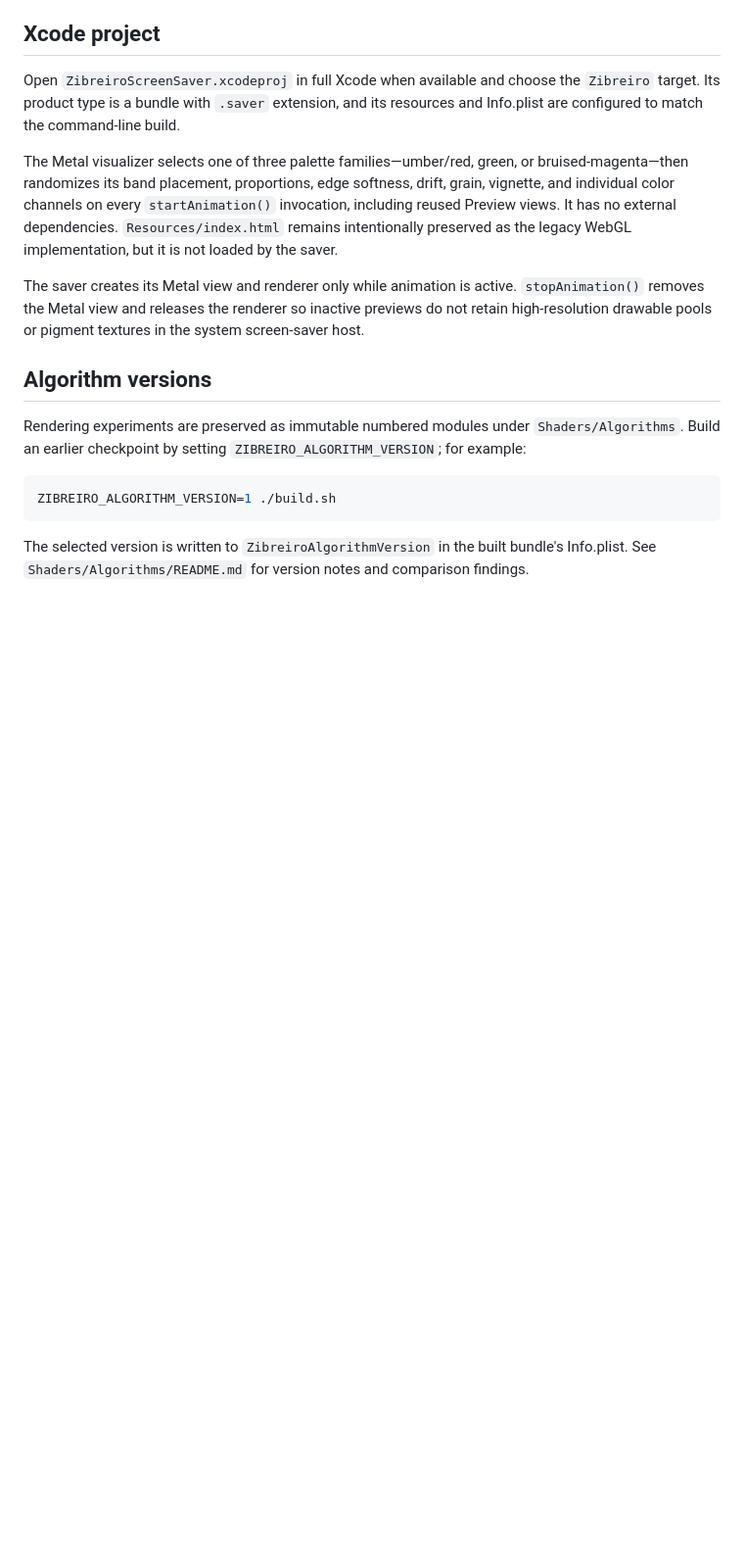
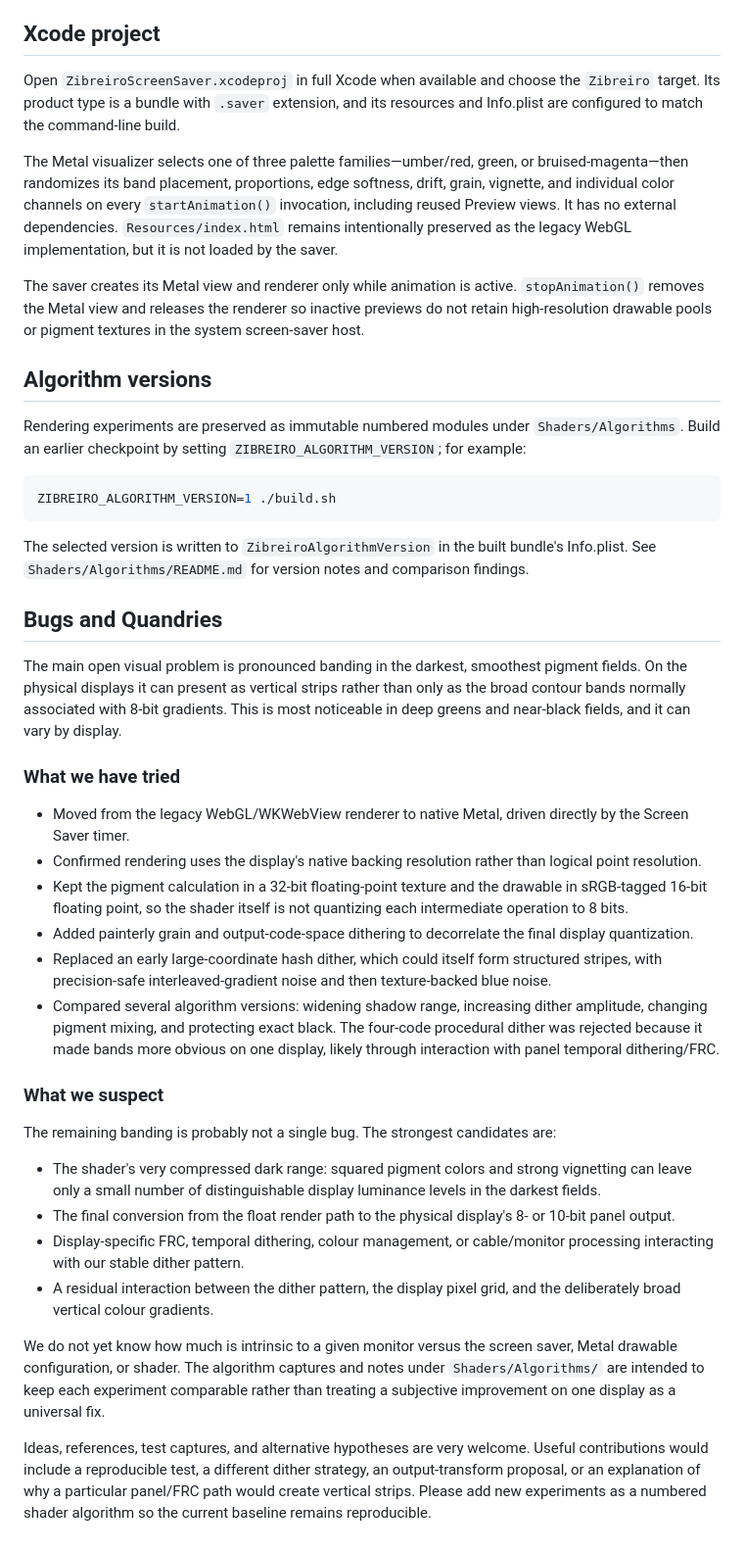
Before and after one commit to Vorski-Imagineering/Zibreiro.save, a Markdown page: README.md, the part around the change. Shown at 98% size. Drawn GitHub-style; blank space fills up the shorter version.

Commit message:
docs: document banding investigation

````diff
--- a/README.md
+++ b/README.md
@@ -108,3 +108,29 @@ ZIBREIRO_ALGORITHM_VERSION=1 ./build.sh
 ```
 
 The selected version is written to `ZibreiroAlgorithmVersion` in the built bundle's Info.plist. See `Shaders/Algorithms/README.md` for version notes and comparison findings.
+
+## Bugs and Quandries
+
+The main open visual problem is pronounced banding in the darkest, smoothest pigment fields. On the physical displays it can present as vertical strips rather than only as the broad contour bands normally associated with 8-bit gradients. This is most noticeable in deep greens and near-black fields, and it can vary by display.
+
+### What we have tried
+
+- Moved from the legacy WebGL/WKWebView renderer to native Metal, driven directly by the Screen Saver timer.
+- Confirmed rendering uses the display's native backing resolution rather than logical point resolution.
+- Kept the pigment calculation in a 32-bit floating-point texture and the drawable in sRGB-tagged 16-bit floating point, so the shader itself is not quantizing each intermediate operation to 8 bits.
+- Added painterly grain and output-code-space dithering to decorrelate the final display quantization.
+- Replaced an early large-coordinate hash dither, which could itself form structured stripes, with precision-safe interleaved-gradient noise and then texture-backed blue noise.
+- Compared several algorithm versions: widening shadow range, increasing dither amplitude, changing pigment mixing, and protecting exact black. The four-code procedural dither was rejected because it made bands more obvious on one display, likely through interaction with panel temporal dithering/FRC.
+
+### What we suspect
+
+The remaining banding is probably not a single bug. The strongest candidates are:
+
+- The shader's very compressed dark range: squared pigment colors and strong vignetting can leave only a small number of distinguishable display luminance levels in the darkest fields.
+- The final conversion from the float render path to the physical display's 8- or 10-bit panel output.
+- Display-specific FRC, temporal dithering, colour management, or cable/monitor processing interacting with our stable dither pattern.
+- A residual interaction between the dither pattern, the display pixel grid, and the deliberately broad vertical colour gradients.
+
+We do not yet know how much is intrinsic to a given monitor versus the screen saver, Metal drawable configuration, or shader. The algorithm captures and notes under `Shaders/Algorithms/` are intended to keep each experiment comparable rather than treating a subjective improvement on one display as a universal fix.
+
+Ideas, references, test captures, and alternative hypotheses are very welcome. Useful contributions would include a reproducible test, a different dither strategy, an output-transform proposal, or an explanation of why a particular panel/FRC path would create vertical strips. Please add new experiments as a numbered shader algorithm so the current baseline remains reproducible.
````
